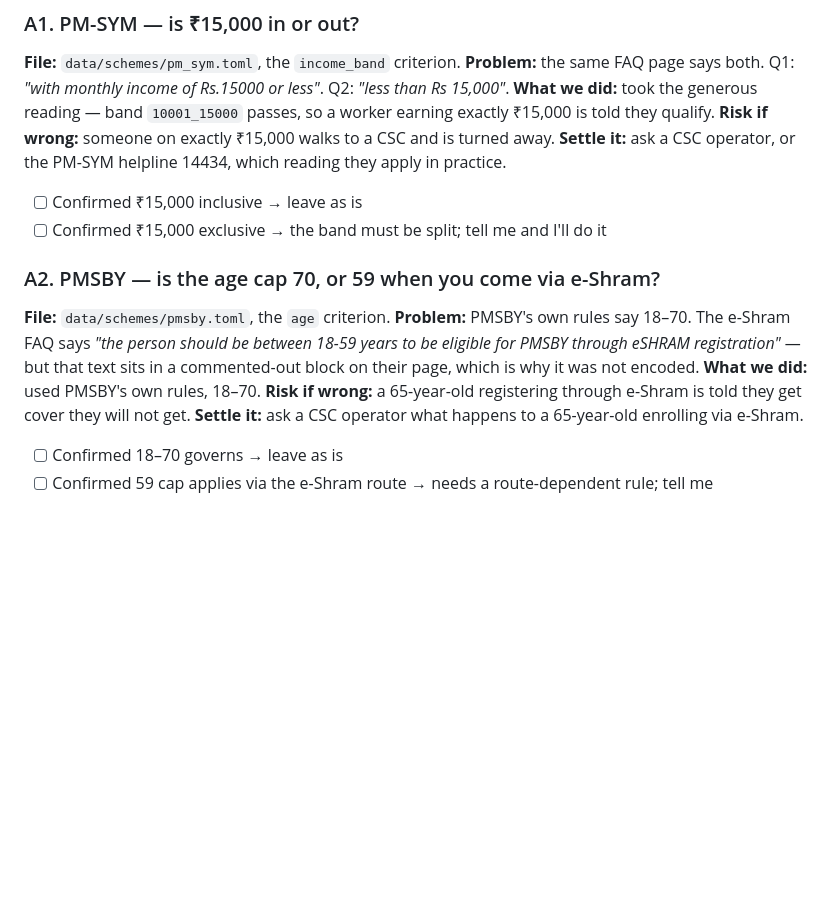
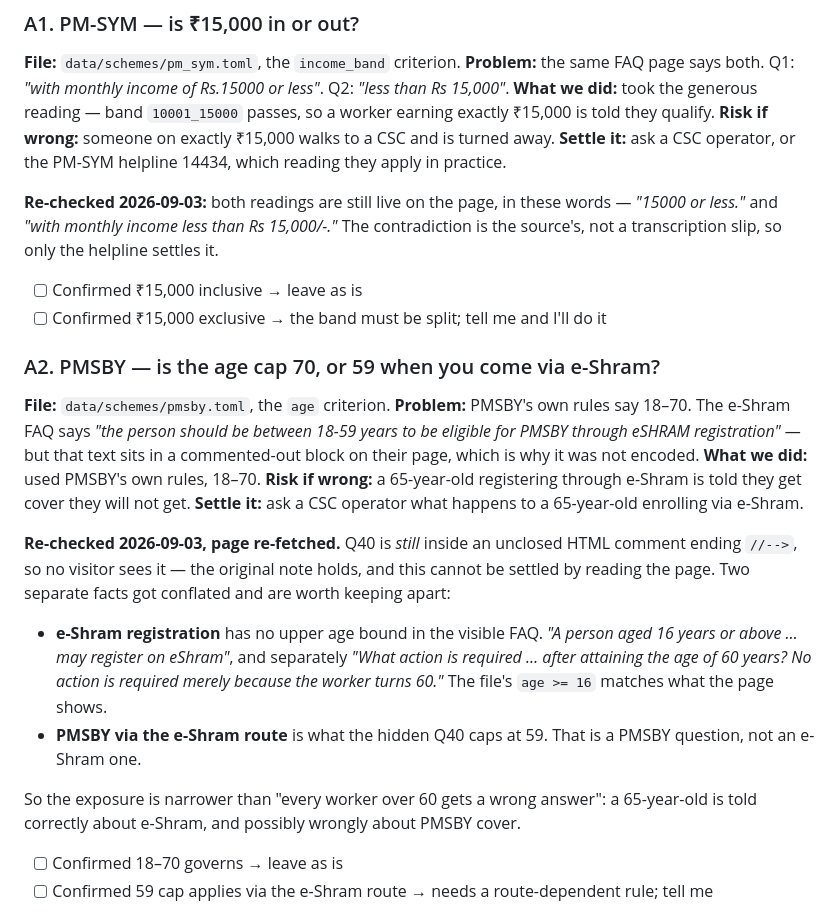
Before and after one commit to avinashnegi1999/yojana-sathi, a Markdown page: docs/VERIFICATION.md, the part around the change. Drawn GitHub-style; blank space fills up the shorter version.

Commit message:
docs: re-check the two open sources, separate e-Shram's age bound from PMSBY's
Both pages re-fetched. Neither open question is settled by them, but the
worksheet no longer makes the reader re-derive that.

PM-SYM: the page still carries both readings, "15000 or less." and "with
monthly income less than Rs 15,000/-." The contradiction belongs to the
source, so only the helpline resolves it.

e-Shram: Q40 with the 18-59 figure is still inside an unclosed HTML comment
ending //-->, so no visitor sees it. Worth separating two facts that had been
run together: e-Shram registration shows no upper age bound in the visible
FAQ ("aged 16 years or above", and turning 60 requires no action), while the
hidden Q40 caps PMSBY *through the e-Shram route* at 59. The second is a
PMSBY question. A worker over 60 is told the right thing about e-Shram; what
is uncertain is what they are told about PMSBY cover.

```diff
--- a/docs/VERIFICATION.md
+++ b/docs/VERIFICATION.md
@@ -33,6 +33,10 @@ earning exactly ₹15,000 is told they qualify.
 **Settle it:** ask a CSC operator, or the PM-SYM helpline 14434, which reading they
 apply in practice.
 
+**Re-checked 2026-09-03:** both readings are still live on the page, in these words —
+*"15000 or less."* and *"with monthly income less than Rs 15,000/-."* The contradiction
+is the source's, not a transcription slip, so only the helpline settles it.
+
 - [ ] Confirmed ₹15,000 inclusive → leave as is
 - [ ] Confirmed ₹15,000 exclusive → the band must be split; tell me and I'll do it
 
@@ -45,6 +49,21 @@ text sits in a commented-out block on their page, which is why it was not encode
 **Risk if wrong:** a 65-year-old registering through e-Shram is told they get cover
 they will not get.
 **Settle it:** ask a CSC operator what happens to a 65-year-old enrolling via e-Shram.
+
+**Re-checked 2026-09-03, page re-fetched.** Q40 is *still* inside an unclosed HTML
+comment ending `//-->`, so no visitor sees it — the original note holds, and this
+cannot be settled by reading the page. Two separate facts got conflated and are
+worth keeping apart:
+
+- **e-Shram registration** has no upper age bound in the visible FAQ. *"A person
+  aged 16 years or above … may register on eShram"*, and separately *"What action is
+  required … after attaining the age of 60 years? No action is required merely
+  because the worker turns 60."* The file's `age >= 16` matches what the page shows.
+- **PMSBY via the e-Shram route** is what the hidden Q40 caps at 59. That is a PMSBY
+  question, not an e-Shram one.
+
+So the exposure is narrower than "every worker over 60 gets a wrong answer": a 65-year-old
+is told correctly about e-Shram, and possibly wrongly about PMSBY cover.
 
 - [ ] Confirmed 18–70 governs → leave as is
 - [ ] Confirmed 59 cap applies via the e-Shram route → needs a route-dependent rule; tell me
```
